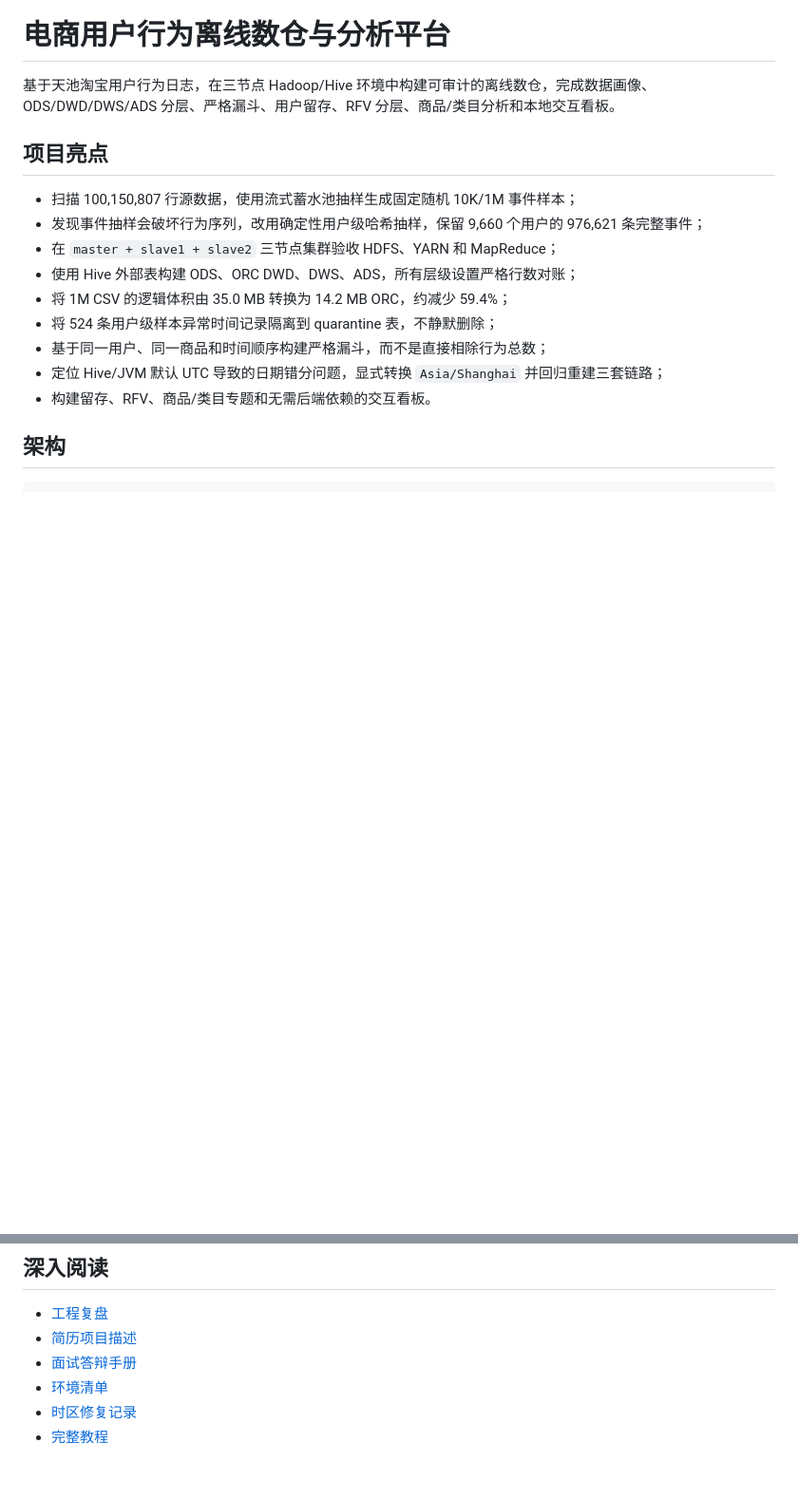
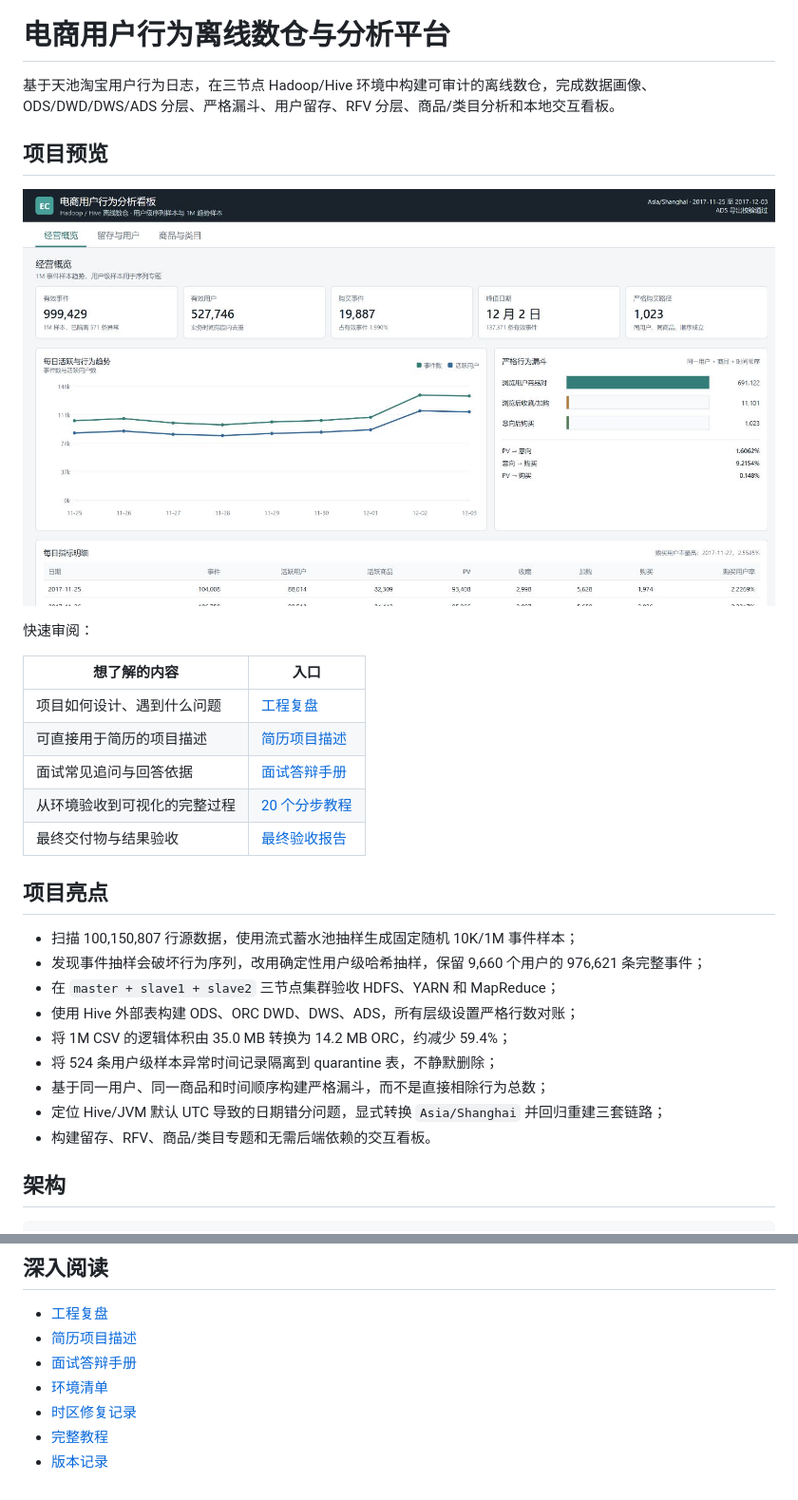
Before and after one commit to inai666/ecommerce-warehouse-ai, a Markdown page: README.md, 2 parts joined by grey strips. Shown: that part at 95% size. GitHub-like rendering; pictures changed too: docs/assets/dashboard-preview.png (added); blank space fills up the shorter version.

Commit message:
improve GitHub project showcase (#1)
Co-authored-by: inai666 <238829597+inai666@users.noreply.github.com>

```diff
--- a/README.md
+++ b/README.md
@@ -1,6 +1,20 @@
 # 电商用户行为离线数仓与分析平台
 
 基于天池淘宝用户行为日志，在三节点 Hadoop/Hive 环境中构建可审计的离线数仓，完成数据画像、ODS/DWD/DWS/ADS 分层、严格漏斗、用户留存、RFV 分层、商品/类目分析和本地交互看板。
+
+## 项目预览
+
+![电商用户行为分析看板](docs/assets/dashboard-preview.png)
+
+快速审阅：
+
+| 想了解的内容 | 入口 |
+|---|---|
+| 项目如何设计、遇到什么问题 | [工程复盘](docs/PROJECT_RETROSPECTIVE.md) |
+| 可直接用于简历的项目描述 | [简历项目描述](docs/RESUME_PROJECT.md) |
+| 面试常见追问与回答依据 | [面试答辩手册](docs/INTERVIEW_GUIDE.md) |
+| 从环境验收到可视化的完整过程 | [20 个分步教程](docs/TUTORIAL_00_基线诊断与数据抽样.md) |
+| 最终交付物与结果验收 | [最终验收报告](docs/FINAL_ACCEPTANCE.md) |
 
 ## 项目亮点
 
@@ -91,3 +105,4 @@ sql/hive/        ODS/DWD/DWS/ADS 构建及验收 SQL
 - [环境清单](docs/environment_inventory.md)
 - [时区修复记录](docs/timezone_repair_results.md)
 - [完整教程](docs/TUTORIAL_00_基线诊断与数据抽样.md)
+- [版本记录](CHANGELOG.md)
```
Also changed, not shown: CHANGELOG.md (added, +25 -0 lines).
